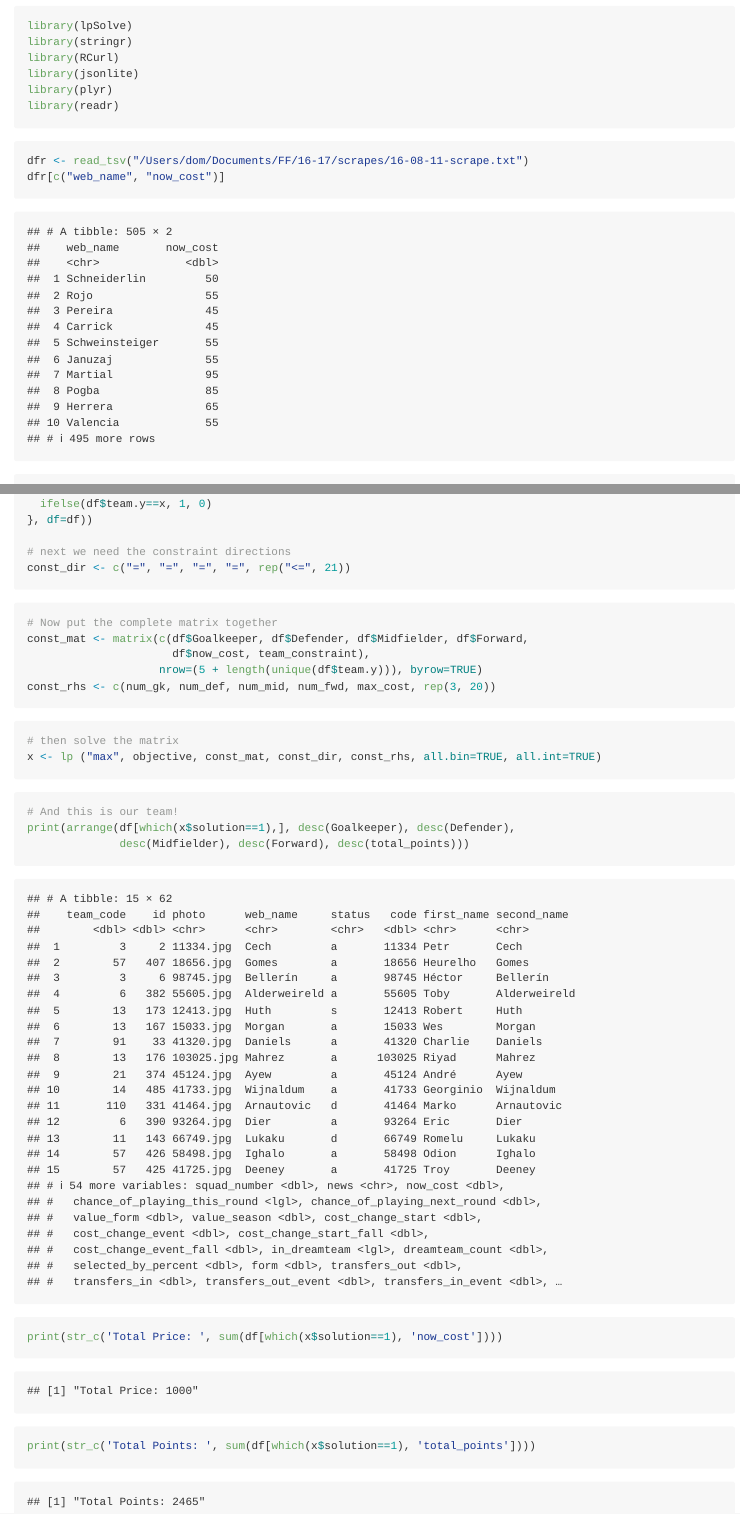
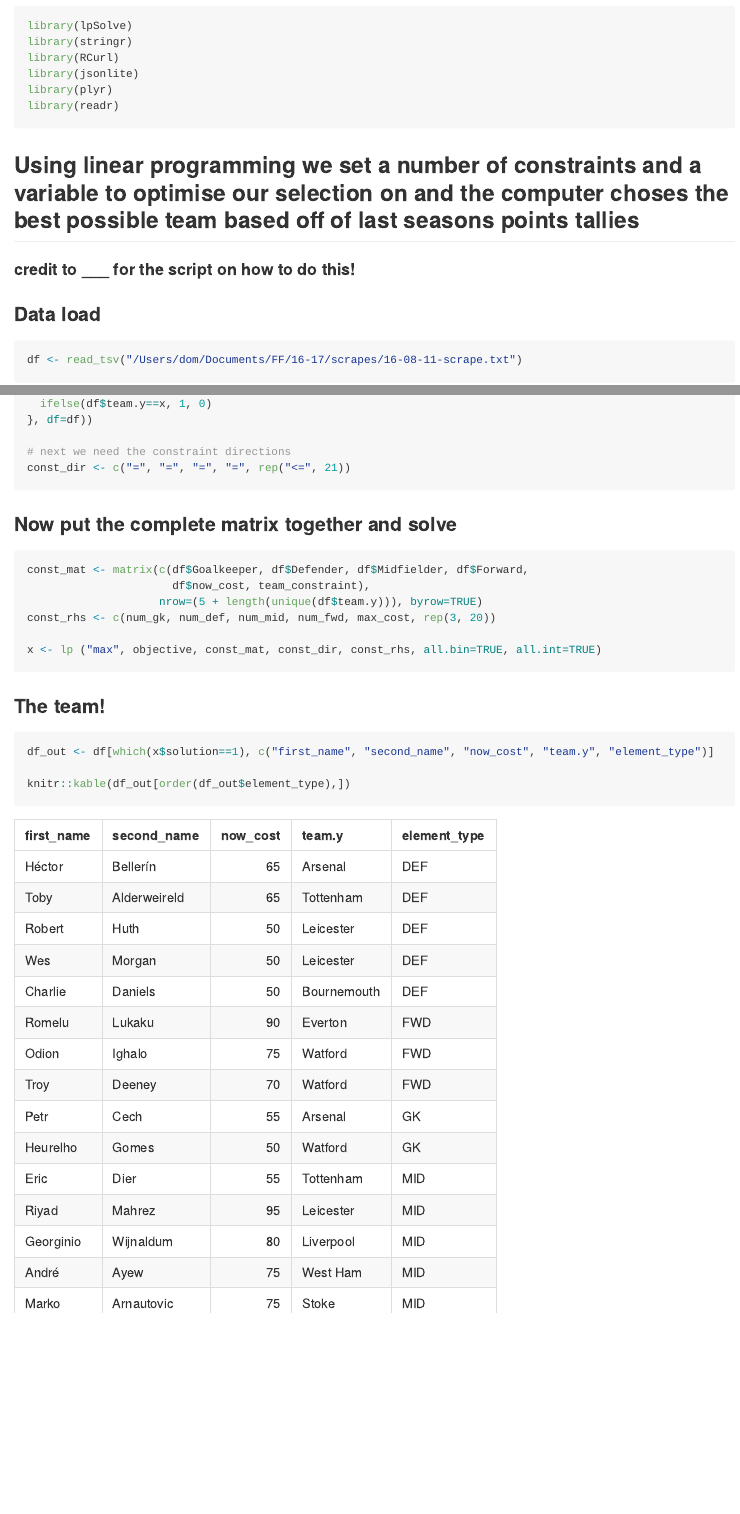
Before and after one commit to pearcedom/FF, an R Markdown document (16-17/lineup-select/linearp-selection.Rmd): the page in a window 1100 px wide, from 210 px down, and a second part further down, joined at a grey line. Rendered offline with R 4.5, knitr and Pandoc, with nearby package versions.

Commit message:
tidied up linear-programming

````diff
--- a/16-17/lineup-select/linearp-selection.Rmd
+++ b/16-17/lineup-select/linearp-selection.Rmd
@@ -17,9 +16,11 @@ library(plyr)
 library(readr)
 ```
 
+## Using linear programming we set a number of constraints and a variable to optimise our selection on and the computer choses the best possible team based off of last seasons points tallies
+#### credit to ___ for the script on how to do this!
+
+### Data load
 ```{r}
-dfr <- read_tsv("/Users/dom/Documents/FF/16-17/scrapes/16-08-11-scrape.txt")
-dfr[c("web_name", "now_cost")]
 df <- read_tsv("/Users/dom/Documents/FF/16-17/scrapes/16-08-11-scrape.txt")
 ```
 
@@ -29 +31,3 @@ objective <- df$total_points
 
+### Fitting Constraints
+```{r}
@@ -52,23 +56,19 @@ team_constraint <- unlist(lapply(unique(df$team.y), function(x, df){
 const_dir <- c("=", "=", "=", "=", rep("<=", 21))
 ```
 
+### Now put the complete matrix together and solve
 ```{r}
-# Now put the complete matrix together
 const_mat <- matrix(c(df$Goalkeeper, df$Defender, df$Midfielder, df$Forward,
                       df$now_cost, team_constraint),
                     nrow=(5 + length(unique(df$team.y))), byrow=TRUE)
 const_rhs <- c(num_gk, num_def, num_mid, num_fwd, max_cost, rep(3, 20))
-```
 
-```{r}
-# then solve the matrix
 x <- lp ("max", objective, const_mat, const_dir, const_rhs, all.bin=TRUE, all.int=TRUE)
 ```
 
+### The team!
 ```{r}
-# And this is our team!
-print(arrange(df[which(x$solution==1),], desc(Goalkeeper), desc(Defender),
-              desc(Midfielder), desc(Forward), desc(total_points)))
-print(str_c('Total Price: ', sum(df[which(x$solution==1), 'now_cost'])))
-print(str_c('Total Points: ', sum(df[which(x$solution==1), 'total_points'])))
+df_out <- df[which(x$solution==1), c("first_name", "second_name", "now_cost", "team.y", "element_type")]
+
+knitr::kable(df_out[order(df_out$element_type),])
 ```
````
Also changed, not shown: 16-17/lineup-select/linearp-selection.html, 16-17/lineup-select/linearp-selection.md, 16-17/lineup-select/linearp-selection.Rmd (12 more changed lines).
